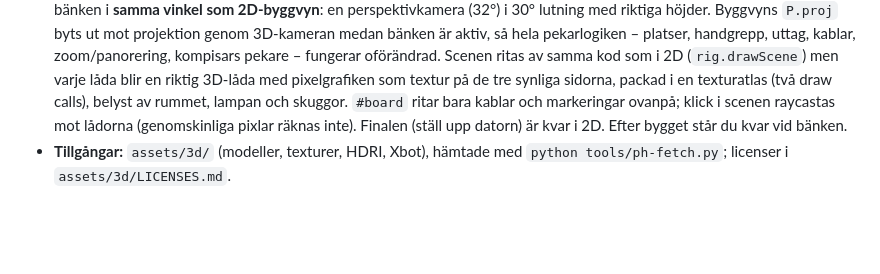
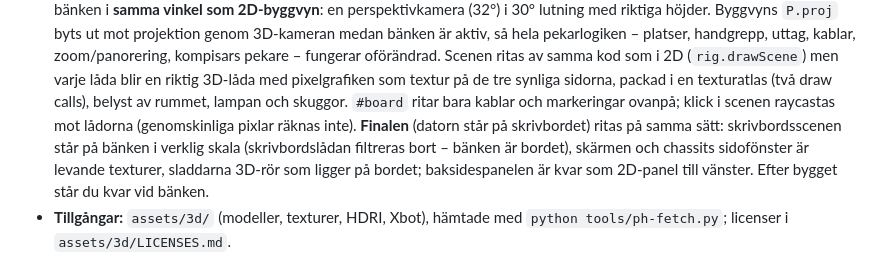
Before and after one commit to 8bitcat/pixelverkstan, a Markdown page: README.md, the part around the change. Drawn GitHub-style; blank space fills up the shorter version.

Commit message:
docs(3d): finalen på arbetsbänken
Co-Authored-By: Claude Fable 5.1 <noreply@anthropic.com>

```diff
--- a/README.md
+++ b/README.md
@@ -214,8 +214,11 @@ valet sparas (`pixelverkstan_3d`). 2D-läget finns kvar orört.
   som i 2D (`rig.drawScene`) men varje låda blir en riktig 3D-låda med pixelgrafiken som
   textur på de tre synliga sidorna, packad i en texturatlas (två draw calls), belyst av rummet,
   lampan och skuggor. `#board` ritar bara kablar och markeringar ovanpå; klick i scenen
-  raycastas mot lådorna (genomskinliga pixlar räknas inte). Finalen (ställ upp datorn) är
-  kvar i 2D. Efter bygget står du kvar vid bänken.
+  raycastas mot lådorna (genomskinliga pixlar räknas inte). **Finalen** (datorn står på
+  skrivbordet) ritas på samma sätt: skrivbordsscenen står på bänken i verklig skala
+  (skrivbordslådan filtreras bort – bänken är bordet), skärmen och chassits sidofönster är
+  levande texturer, sladdarna 3D-rör som ligger på bordet; baksidespanelen är kvar som 2D-panel
+  till vänster. Efter bygget står du kvar vid bänken.
 - **Tillgångar:** `assets/3d/` (modeller, texturer, HDRI, Xbot), hämtade med
   `python tools/ph-fetch.py`; licenser i `assets/3d/LICENSES.md`.
 
```
